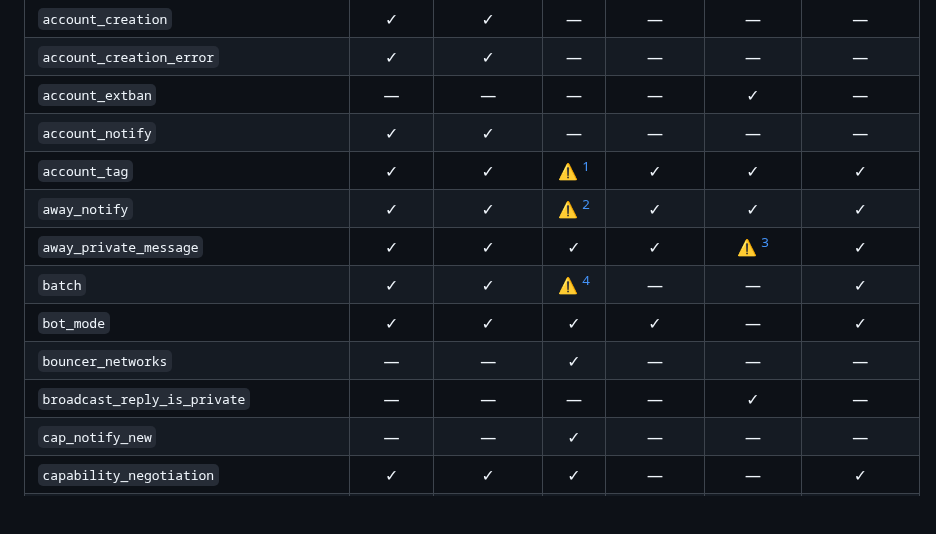
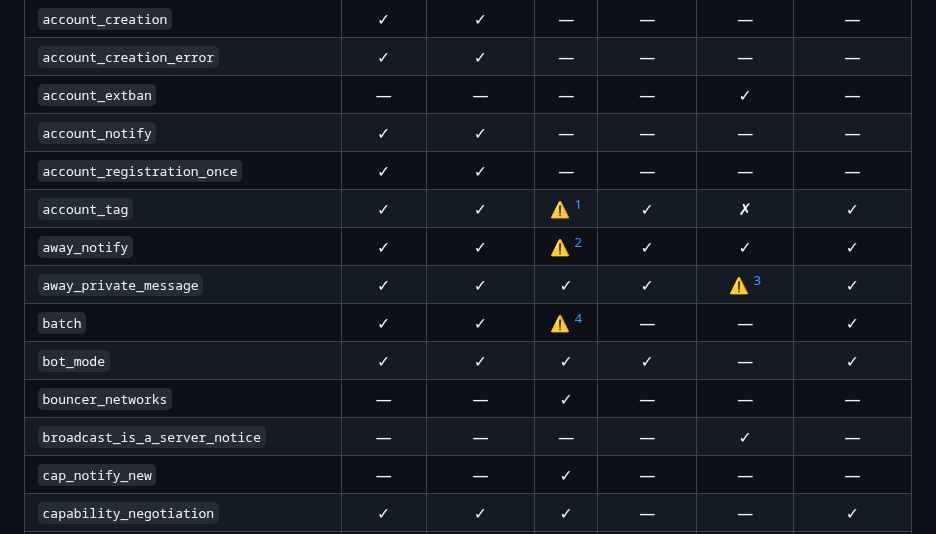
Before and after one commit to luizribeiro/papo, a Markdown page: docs/conformance-matrix.md, the part around one of its changes. Rendered like a GitHub page; blank space fills up the shorter version.

```diff
--- a/docs/conformance-matrix.md
+++ b/docs/conformance-matrix.md
@@ -8,13 +8,14 @@ Generated by `scripts/conformance-matrix`; do not edit by hand.
 | `account_creation_error` | ✓ | ✓ | — | — | — | — |
 | `account_extban` | — | — | — | — | ✓ | — |
 | `account_notify` | ✓ | ✓ | — | — | — | — |
-| `account_tag` | ✓ | ✓ | ⚠ [^1] | ✓ | ✓ | ✓ |
+| `account_registration_once` | ✓ | ✓ | — | — | — | — |
+| `account_tag` | ✓ | ✓ | ⚠ [^1] | ✓ | ✗ | ✓ |
 | `away_notify` | ✓ | ✓ | ⚠ [^2] | ✓ | ✓ | ✓ |
 | `away_private_message` | ✓ | ✓ | ✓ | ✓ | ⚠ [^3] | ✓ |
 | `batch` | ✓ | ✓ | ⚠ [^4] | — | — | ✓ |
 | `bot_mode` | ✓ | ✓ | ✓ | ✓ | — | ✓ |
 | `bouncer_networks` | — | — | ✓ | — | — | — |
-| `broadcast_reply_is_private` | — | — | — | — | ✓ | — |
+| `broadcast_is_a_server_notice` | — | — | — | — | ✓ | — |
 | `cap_notify_new` | — | — | ✓ | — | — | — |
 | `capability_negotiation` | ✓ | ✓ | ✓ | — | — | ✓ |
 | `casemapping_ascii` | ✓ | ✓ | ✓ | ✓ | — | ✓ |
```
Also changed, not shown: other parts of docs/conformance-matrix.md (+69 -60 lines).
